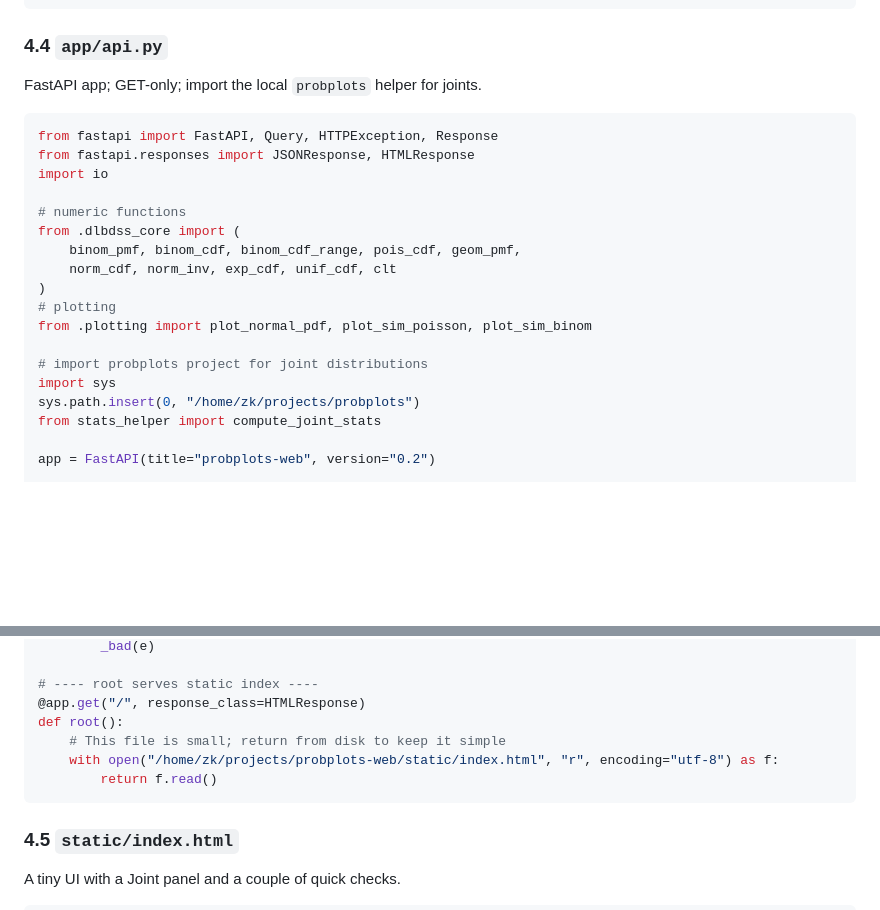
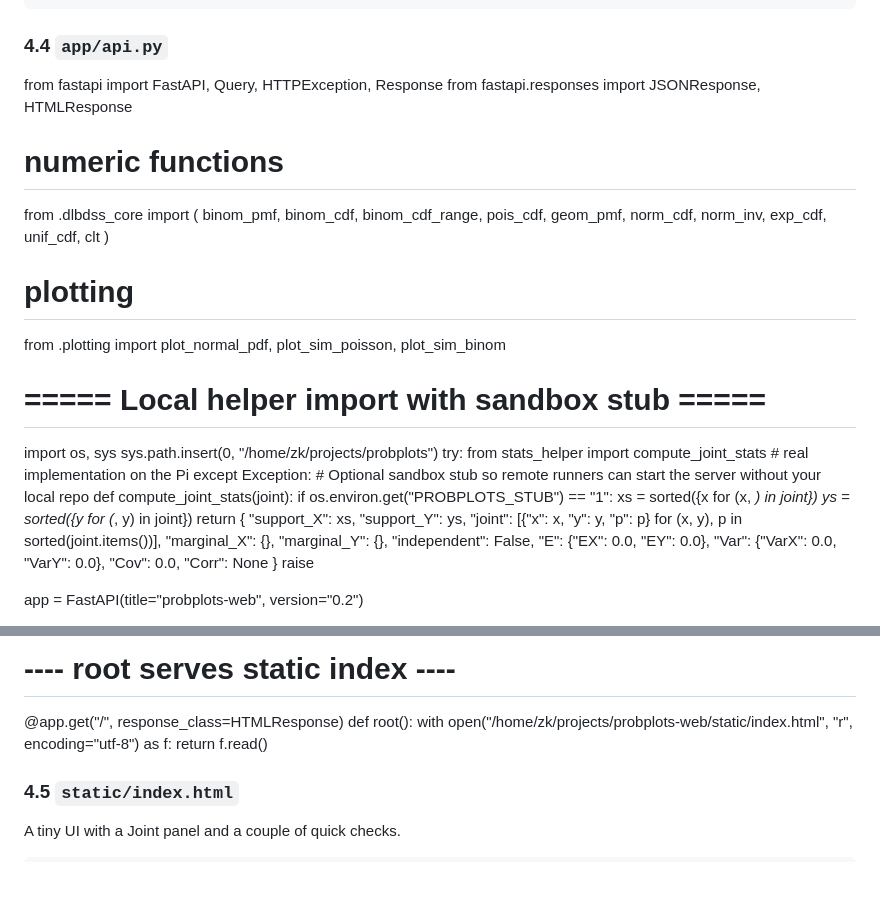
Before and after one commit to hexawulf/probplots-web, a Markdown page: plan.md, 2 parts joined by grey strips. Rendered like a GitHub page; blank space fills up the shorter version.

````diff
--- a/plan.md
+++ b/plan.md
@@ -197,12 +197,9 @@ def plot_sim_binom(n: int, N: int, p: float, bins=50, w=960, h=480) -> bytes:
 
 ### 4.4 `app/api.py`
 
-FastAPI app; GET-only; import the local `probplots` helper for joints.
 
-```python
 from fastapi import FastAPI, Query, HTTPException, Response
 from fastapi.responses import JSONResponse, HTMLResponse
-import io
 
 # numeric functions
 from .dlbdss_core import (
@@ -212,10 +209,25 @@ from .dlbdss_core import (
 # plotting
 from .plotting import plot_normal_pdf, plot_sim_poisson, plot_sim_binom
 
-# import probplots project for joint distributions
-import sys
+# ===== Local helper import with sandbox stub =====
+import os, sys
 sys.path.insert(0, "/home/zk/projects/probplots")
-from stats_helper import compute_joint_stats
+try:
+    from stats_helper import compute_joint_stats  # real implementation on the Pi
+except Exception:
+    # Optional sandbox stub so remote runners can start the server without your local repo
+    def compute_joint_stats(joint):
+        if os.environ.get("PROBPLOTS_STUB") == "1":
+            xs = sorted({x for (x, _) in joint})
+            ys = sorted({y for (_, y) in joint})
+            return {
+                "support_X": xs, "support_Y": ys,
+                "joint": [{"x": x, "y": y, "p": p} for (x, y), p in sorted(joint.items())],
+                "marginal_X": {}, "marginal_Y": {}, "independent": False,
+                "E": {"EX": 0.0, "EY": 0.0}, "Var": {"VarX": 0.0, "VarY": 0.0},
+                "Cov": 0.0, "Corr": None
+            }
+        raise
 
 app = FastAPI(title="probplots-web", version="0.2")
 
@@ -324,10 +336,9 @@ def http_plot_sim_binom(n: int = 50000, N: int = 20, p: float = 0.3, bins: int =
 # ---- root serves static index ----
 @app.get("/", response_class=HTMLResponse)
 def root():
-    # This file is small; return from disk to keep it simple
     with open("/home/zk/projects/probplots-web/static/index.html", "r", encoding="utf-8") as f:
         return f.read()
-```
+
 
 ### 4.5 `static/index.html`
 
````
